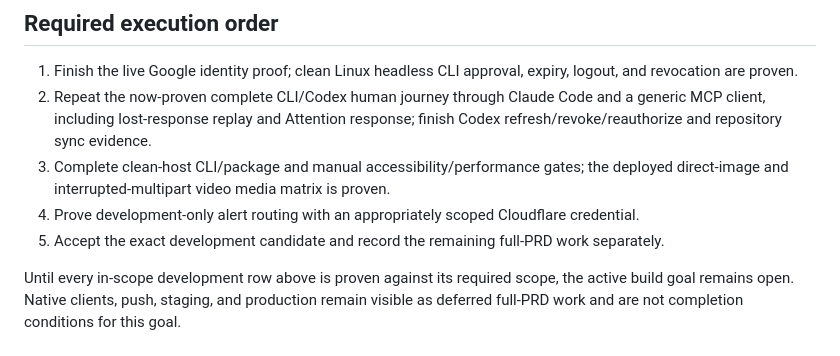
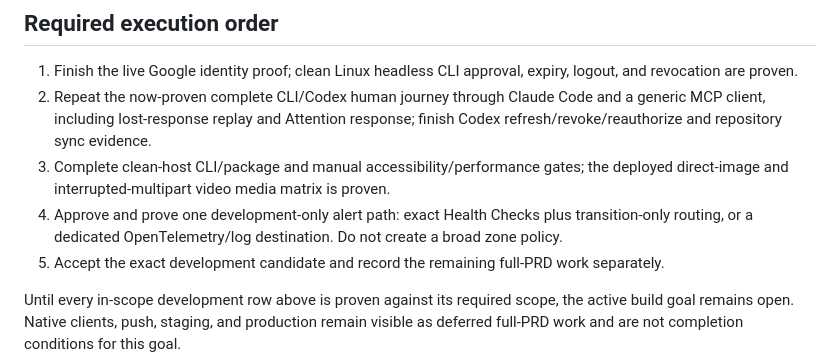
Before and after one commit to renewisepunk/dongo, a Markdown page: docs/release/v1-completion-audit-2026-08-31.md, the part around one of its changes. GitHub-like rendering.

```diff
--- a/docs/release/v1-completion-audit-2026-08-31.md
+++ b/docs/release/v1-completion-audit-2026-08-31.md
@@ -43,7 +43,7 @@ The current dev-only goal is **not yet complete**. The uninterrupted CLI/human a
 1. Finish the live Google identity proof; clean Linux headless CLI approval, expiry, logout, and revocation are proven.
 2. Repeat the now-proven complete CLI/Codex human journey through Claude Code and a generic MCP client, including lost-response replay and Attention response; finish Codex refresh/revoke/reauthorize and repository sync evidence.
 3. Complete clean-host CLI/package and manual accessibility/performance gates; the deployed direct-image and interrupted-multipart video media matrix is proven.
-4. Prove development-only alert routing with an appropriately scoped Cloudflare credential.
+4. Approve and prove one development-only alert path: exact Health Checks plus transition-only routing, or a dedicated OpenTelemetry/log destination. Do not create a broad zone policy.
 5. Accept the exact development candidate and record the remaining full-PRD work separately.
 
 Until every in-scope development row above is proven against its required scope, the active build goal remains open. Native clients, push, staging, and production remain visible as deferred full-PRD work and are not completion conditions for this goal.
```
Also changed, not shown: other parts of docs/release/v1-completion-audit-2026-08-31.md (+1 -1 lines), docs/release/dev-validation-2026-08-30.md (+1 -1 lines), docs/runbooks/alerting.md (+12 -0 lines).
